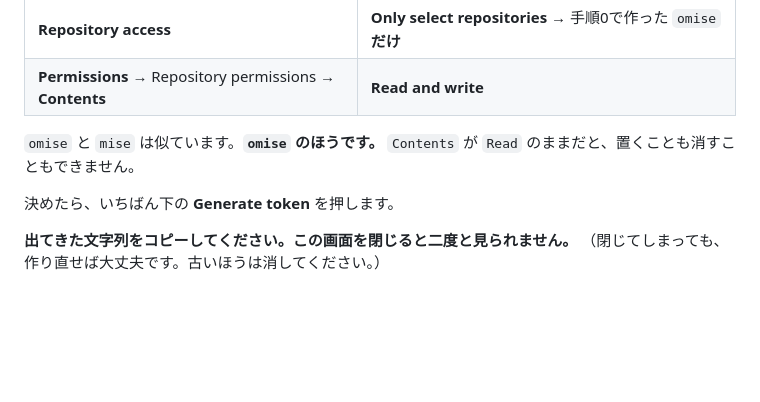
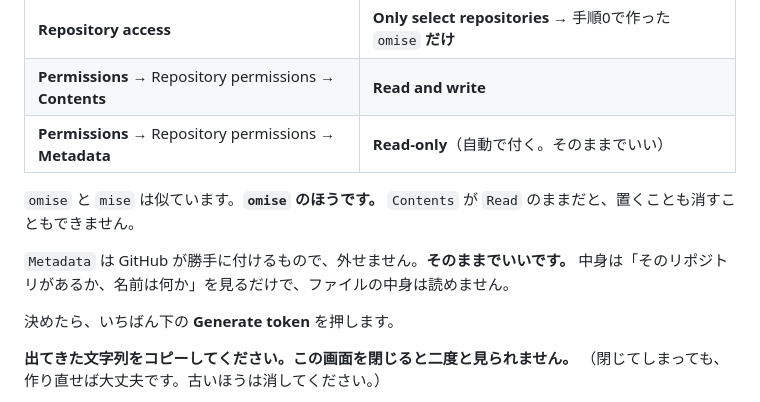
Before and after one commit to nakanointeria5963-alt/nobobb, a Markdown page: publish/README.md, the part around the change. Drawn GitHub-style; blank space fills up the shorter version.

Commit message:
鍵の Metadata について、手順書に一言足す (#18)
GitHub が自動で付けるもので外せないため、そのままでいいと書いておく。

```diff
--- a/publish/README.md
+++ b/publish/README.md
@@ -64,9 +64,13 @@ https://github.com/settings/personal-access-tokens/new
 | **Expiration** | **1年**（無期限にしない。漏れたときに永久に使えてしまうため） |
 | **Repository access** | **Only select repositories** → 手順0で作った `omise` **だけ** |
 | **Permissions** → Repository permissions → **Contents** | **Read and write** |
+| **Permissions** → Repository permissions → **Metadata** | **Read-only**（自動で付く。そのままでいい） |
 
 `omise` と `mise` は似ています。**`omise` のほうです。**
 `Contents` が `Read` のままだと、置くことも消すこともできません。
+
+`Metadata` は GitHub が勝手に付けるもので、外せません。**そのままでいいです。**
+中身は「そのリポジトリがあるか、名前は何か」を見るだけで、ファイルの中身は読めません。
 
 決めたら、いちばん下の **Generate token** を押します。
 
```
